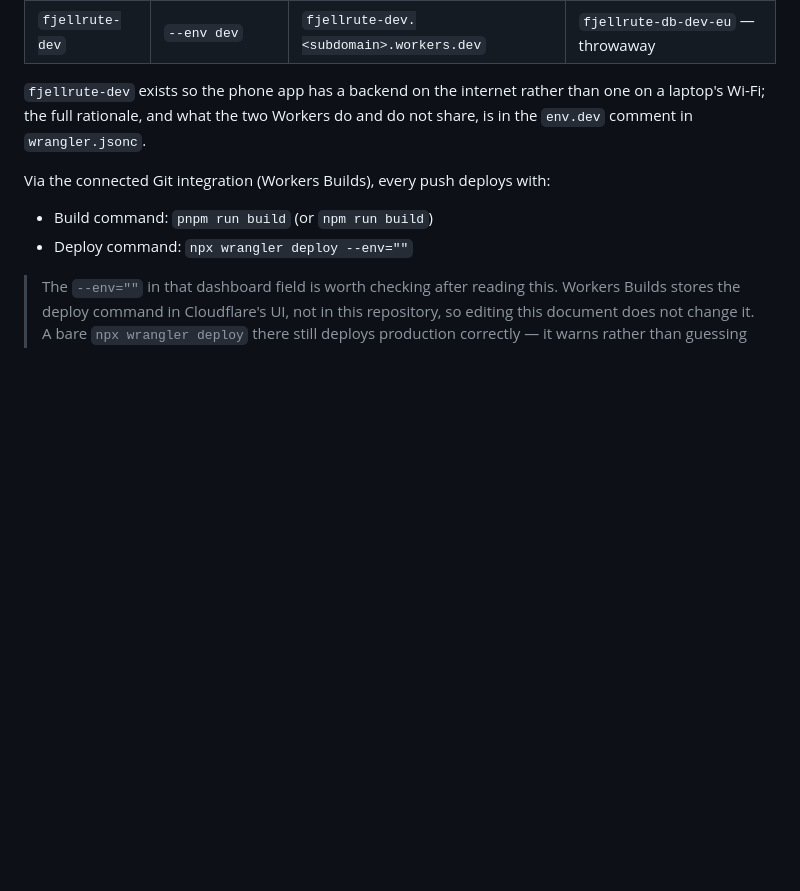
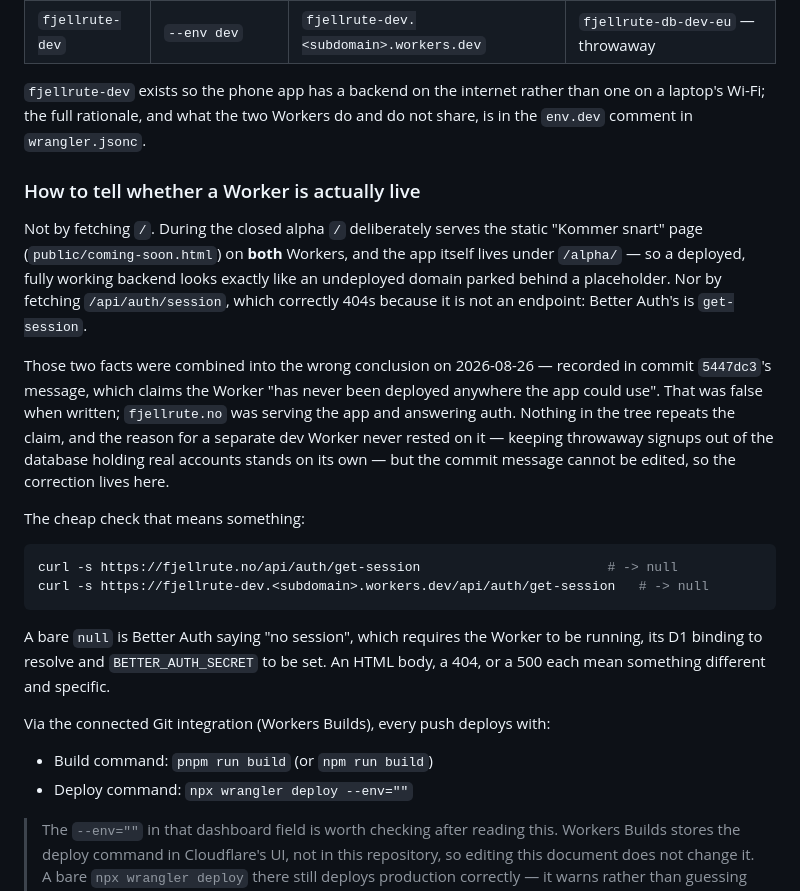
Before and after one commit to GillesVanDeVyver/RandoNorge, a Markdown page: docs/deploy-cloudflare.md, the part around the change. GitHub-like rendering; blank space fills up the shorter version.

Commit message:
Correct the record: production was live all along, and say how to check
Commit 5447dc3's message states the Worker "has never been deployed anywhere the
app could use", and that fjellrute.no serves only a holding page. Both false when
written. The evidence was two probes and one bad inference: "/" serves
public/coming-soon.html by design during the closed alpha, on every Worker, with
the app under /alpha/ - so a working backend is indistinguishable from a parked
domain that way. And /api/auth/session 404s because it is not an endpoint;
Better Auth's is get-session. `curl https://fjellrute.no/api/auth/get-session`
returns null, which it has been doing the whole time.

Nothing in the tree repeats the claim, and the case for a separate dev Worker
never rested on it - keeping throwaway phone signups out of the database holding
real accounts and GPS tracks is the reason, and is unaffected. But a commit
message cannot be edited, so the correction goes where someone would look.

Adds the check that actually distinguishes the cases, since the obvious one does
not: a bare `null` from /api/auth/get-session needs the Worker running, its D1
binding resolving, and BETTER_AUTH_SECRET set. HTML, 404 and 500 each mean
something else.

````diff
--- a/docs/deploy-cloudflare.md
+++ b/docs/deploy-cloudflare.md
@@ -36,6 +36,34 @@ command has to say which:
 `fjellrute-dev` exists so the phone app has a backend on the internet rather
 than one on a laptop's Wi-Fi; the full rationale, and what the two Workers do
 and do not share, is in the `env.dev` comment in `wrangler.jsonc`.
+
+### How to tell whether a Worker is actually live
+
+Not by fetching `/`. During the closed alpha `/` deliberately serves the static
+"Kommer snart" page (`public/coming-soon.html`) on **both** Workers, and the app
+itself lives under `/alpha/` — so a deployed, fully working backend looks exactly
+like an undeployed domain parked behind a placeholder. Nor by fetching
+`/api/auth/session`, which correctly 404s because it is not an endpoint: Better
+Auth's is `get-session`.
+
+Those two facts were combined into the wrong conclusion on 2026-08-26 — recorded
+in commit `5447dc3`'s message, which claims the Worker "has never been deployed
+anywhere the app could use". That was false when written; `fjellrute.no` was
+serving the app and answering auth. Nothing in the tree repeats the claim, and
+the reason for a separate dev Worker never rested on it — keeping throwaway
+signups out of the database holding real accounts stands on its own — but the
+commit message cannot be edited, so the correction lives here.
+
+The cheap check that means something:
+
+```sh
+curl -s https://fjellrute.no/api/auth/get-session                        # -> null
+curl -s https://fjellrute-dev.<subdomain>.workers.dev/api/auth/get-session   # -> null
+```
+
+A bare `null` is Better Auth saying "no session", which requires the Worker to be
+running, its D1 binding to resolve and `BETTER_AUTH_SECRET` to be set. An HTML
+body, a 404, or a 500 each mean something different and specific.
 
 Via the connected Git integration (Workers Builds), every push deploys with:
 
````
